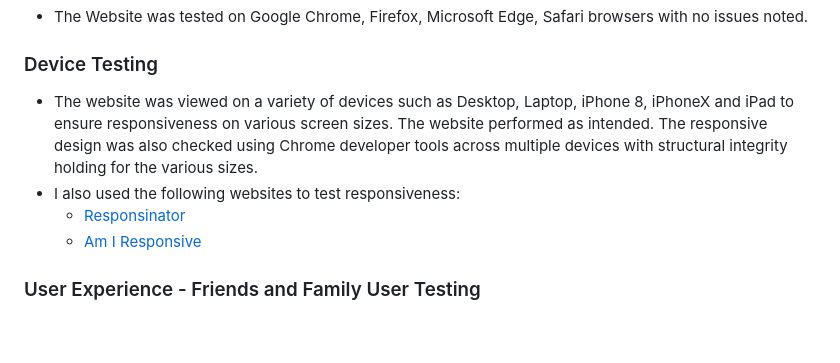
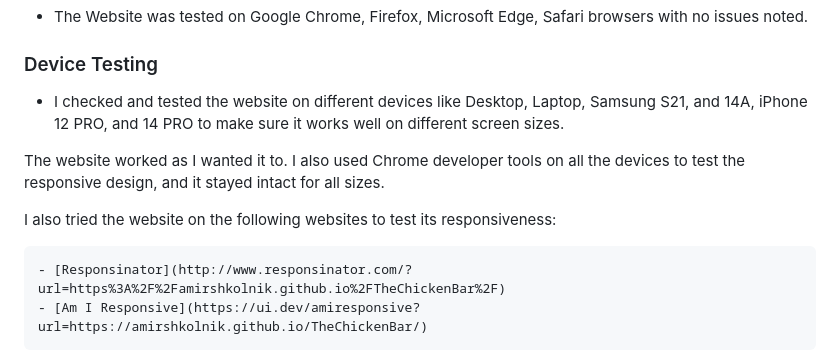
Before and after one commit to AmirShkolnik/TheChickenBar, a Markdown page: README.md, the part around the change. Drawn GitHub-style; blank space fills up the shorter version.

Commit message:
readme - update Device Testing section

```diff
--- a/README.md
+++ b/README.md
@@ -161,8 +161,12 @@ When you're hungry, you want food right away, ordering food online should be eas
 - The Website was tested on Google Chrome, Firefox, Microsoft Edge, Safari browsers with no issues noted.
 
 ### Device Testing
-- The website was viewed on a variety of devices such as Desktop, Laptop, iPhone 8, iPhoneX and iPad to ensure responsiveness on various screen sizes. The website performed as intended. The responsive design was also checked using Chrome developer tools across multiple devices with structural integrity holding for the various sizes.
-- I also used the following websites to test responsiveness:
+- I checked and tested the website on different devices like Desktop, Laptop, Samsung S21, and 14A, iPhone 12 PRO, and 14 PRO to make sure it works well on different screen sizes.
+
+The website worked as I wanted it to. I also used Chrome developer tools on all the devices to test the responsive design, and it stayed intact for all sizes.
+
+I also tried the website on the following websites to test its responsiveness:
+
     - [Responsinator](http://www.responsinator.com/?url=https%3A%2F%2Famirshkolnik.github.io%2FTheChickenBar%2F)
     - [Am I Responsive](https://ui.dev/amiresponsive?url=https://amirshkolnik.github.io/TheChickenBar/)
 
```
